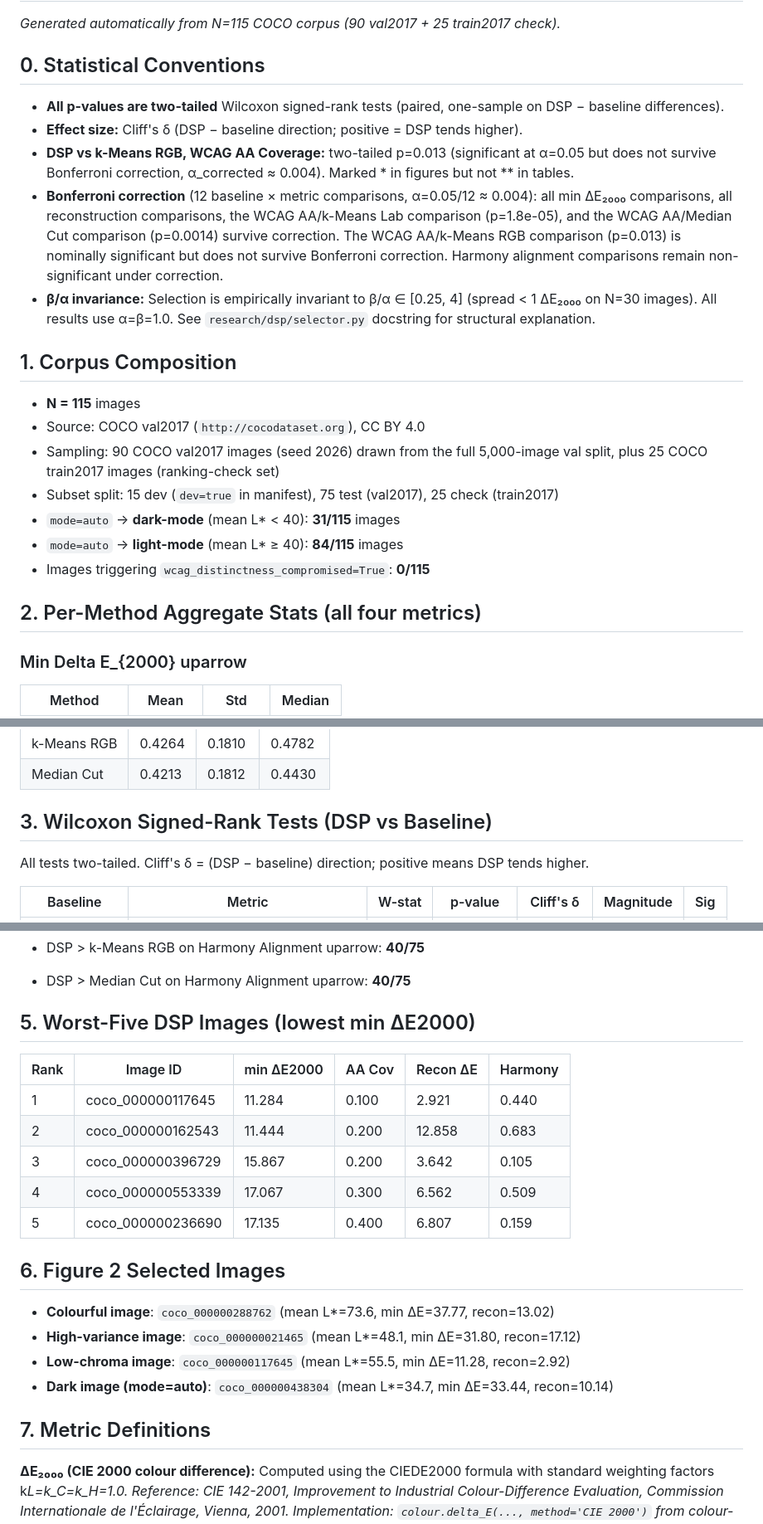
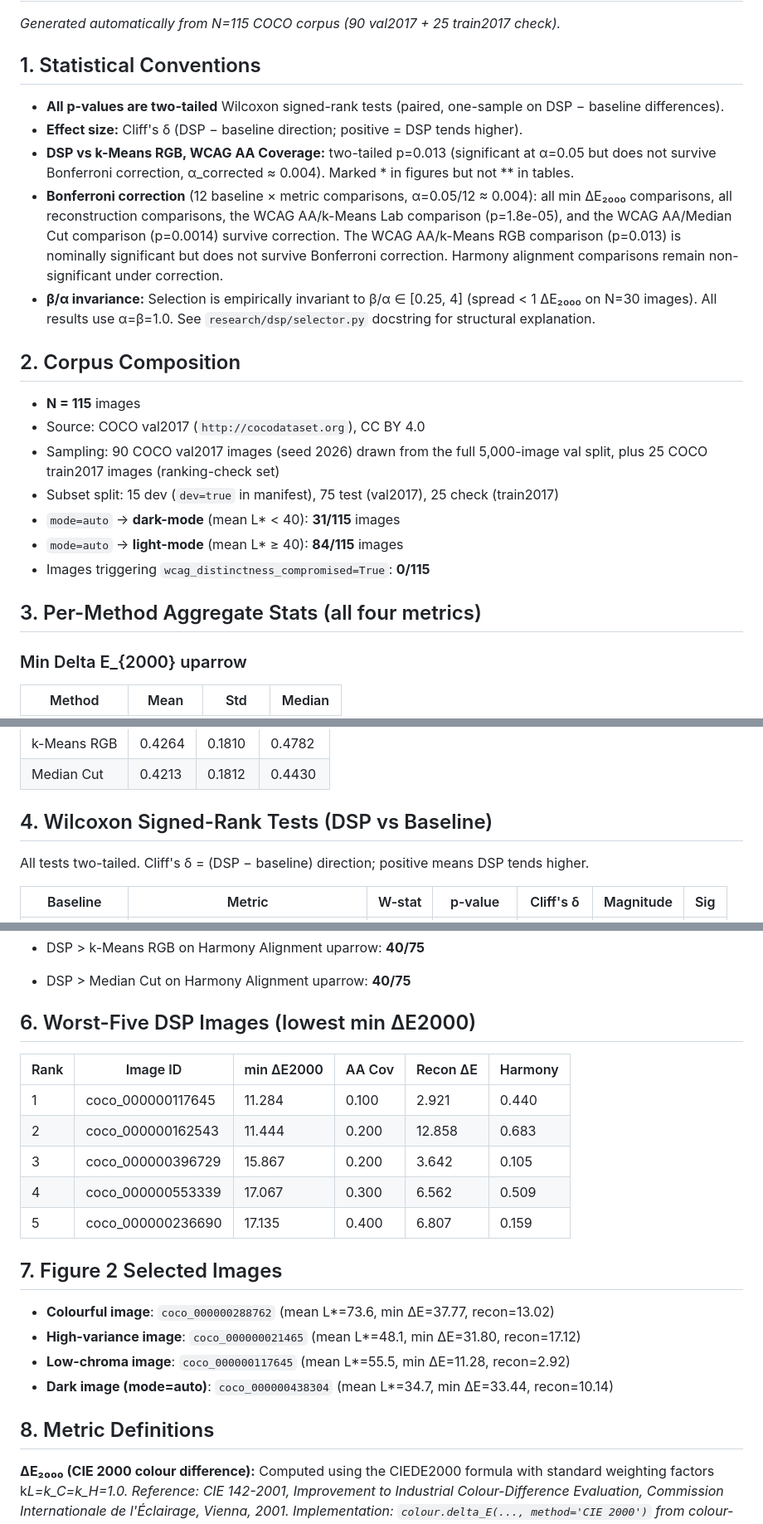
Before and after one commit to MichailSemoglou/dsp-palette, a Markdown page: results/aggregated/summary_for_paper.md, 3 parts joined by grey strips. Shown at 83% size. GitHub-like rendering.

Commit message:
Fix section numbering in summary_for_paper.md

```diff
--- a/results/aggregated/summary_for_paper.md
+++ b/results/aggregated/summary_for_paper.md
@@ -2,15 +2,15 @@
 
 _Generated automatically from N=115 COCO corpus (90 val2017 + 25 train2017 check)._
 
-## 0. Statistical Conventions
+## 1. Statistical Conventions
 
 - **All p-values are two-tailed** Wilcoxon signed-rank tests (paired, one-sample on DSP − baseline differences).
 - **Effect size:** Cliff's δ (DSP − baseline direction; positive = DSP tends higher).
-- **DSP vs k-Means RGB, WCAG AA Coverage:** two-tailed p=0.013 (significant at α=0.05 but does not survive Bonferroni correction, α_corrected ≈ 0.004). Marked * in figures but not ** in tables.
+- **DSP vs k-Means RGB, WCAG AA Coverage:** two-tailed p=0.013 (significant at α=0.05 but does not survive Bonferroni correction, α_corrected ≈ 0.004). Marked \* in figures but not \*\* in tables.
 - **Bonferroni correction** (12 baseline × metric comparisons, α=0.05/12 ≈ 0.004): all min ΔE₂₀₀₀ comparisons, all reconstruction comparisons, the WCAG AA/k-Means Lab comparison (p=1.8e-05), and the WCAG AA/Median Cut comparison (p=0.0014) survive correction. The WCAG AA/k-Means RGB comparison (p=0.013) is nominally significant but does not survive Bonferroni correction. Harmony alignment comparisons remain non-significant under correction.
 - **β/α invariance:** Selection is empirically invariant to β/α ∈ [0.25, 4] (spread < 1 ΔE₂₀₀₀ on N=30 images). All results use α=β=1.0. See `research/dsp/selector.py` docstring for structural explanation.
 
-## 1. Corpus Composition
+## 2. Corpus Composition
 
 - **N = 115** images
 - Source: COCO val2017 (`http://cocodataset.org`), CC BY 4.0
@@ -20,7 +20,7 @@ _Generated automatically from N=115 COCO corpus (90 val2017 + 25 train2017 check
 - `mode=auto` → **light-mode** (mean L\* ≥ 40): **84/115** images
 - Images triggering `wcag_distinctness_compromised=True`: **0/115**
 
-## 2. Per-Method Aggregate Stats (all four metrics)
+## 3. Per-Method Aggregate Stats (all four metrics)
 
 ### Min Delta E\_{2000} uparrow
 
@@ -58,7 +58,7 @@ _Generated automatically from N=115 COCO corpus (90 val2017 + 25 train2017 check
 | k-Means RGB | 0.4264 | 0.1810 | 0.4782 |
 | Median Cut  | 0.4213 | 0.1812 | 0.4430 |
 
-## 3. Wilcoxon Signed-Rank Tests (DSP vs Baseline)
+## 4. Wilcoxon Signed-Rank Tests (DSP vs Baseline)
 
 All tests two-tailed. Cliff's δ = (DSP − baseline) direction; positive means DSP tends higher.
 
@@ -93,7 +93,7 @@ All tests two-tailed. Cliff's δ = (DSP − baseline) direction; positive means
 - DSP > k-Means RGB on Harmony Alignment uparrow: **40/75**
 - DSP > Median Cut on Harmony Alignment uparrow: **40/75**
 
-## 5. Worst-Five DSP Images (lowest min ΔE2000)
+## 6. Worst-Five DSP Images (lowest min ΔE2000)
 
 | Rank | Image ID          | min ΔE2000 | AA Cov | Recon ΔE | Harmony |
 | ---- | ----------------- | ---------- | ------ | -------- | ------- |
@@ -103,14 +103,14 @@ All tests two-tailed. Cliff's δ = (DSP − baseline) direction; positive means
 | 4    | coco_000000553339 | 17.067     | 0.300  | 6.562    | 0.509   |
 | 5    | coco_000000236690 | 17.135     | 0.400  | 6.807    | 0.159   |
 
-## 6. Figure 2 Selected Images
+## 7. Figure 2 Selected Images
 
 - **Colourful image**: `coco_000000288762` (mean L\*=73.6, min ΔE=37.77, recon=13.02)
 - **High-variance image**: `coco_000000021465` (mean L\*=48.1, min ΔE=31.80, recon=17.12)
 - **Low-chroma image**: `coco_000000117645` (mean L\*=55.5, min ΔE=11.28, recon=2.92)
 - **Dark image (mode=auto)**: `coco_000000438304` (mean L\*=34.7, min ΔE=33.44, recon=10.14)
 
-## 7. Metric Definitions
+## 8. Metric Definitions
 
 **ΔE₂₀₀₀ (CIE 2000 colour difference):** Computed using the CIEDE2000 formula with standard weighting factors k*L=k_C=k_H=1.0. Reference: CIE 142-2001, *Improvement to Industrial Colour-Difference Evaluation*, Commission Internationale de l'Éclairage, Vienna, 2001. Implementation: `colour.delta_E(..., method='CIE 2000')` from colour-science 0.4.4.
 **WCAG AA contrast ratio:** Relative luminance Y computed as per W3C WCAG 2.1 §1.4.3 (linearise sRGB channel c: c/12.92 if c≤0.04045, else ((c+0.055)/1.055)^2.4; then Y = 0.2126R + 0.7152G + 0.0722B). Contrast ratio = (Y_lighter + 0.05) / (Y_darker + 0.05). AA pass threshold: ratio ≥ 4.5 (normal text). WCAG AA Coverage = fraction of ordered colour pairs in the palette that meet this threshold. Reference: W3C, *Web Content Accessibility Guidelines (WCAG) 2.1*, https://www.w3.org/TR/WCAG21/, 2018.
```
Also changed, not shown: other parts of results/aggregated/summary_for_paper.md (+5 -5 lines).
